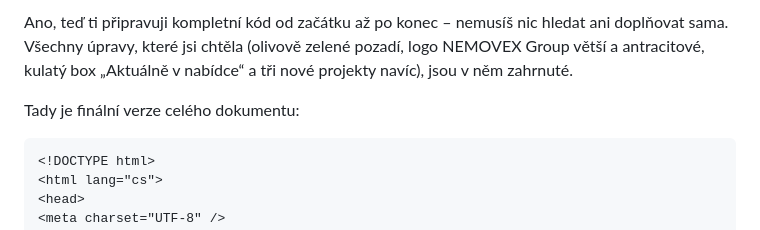
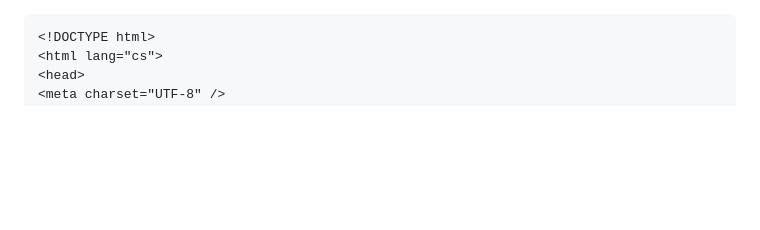
Before and after one commit to NEMOVEX/nemovex, a Markdown page: README.md, the part around the change. Drawn GitHub-style; blank space fills up the shorter version.

Commit message:
Update README to remove unnecessary content
Removed introductory text and HTML structure from README.

````diff
--- a/README.md
+++ b/README.md
@@ -1,7 +1,3 @@
-Ano, teď ti připravuji kompletní kód od začátku až po konec – nemusíš nic hledat ani doplňovat sama. Všechny úpravy, které jsi chtěla (olivově zelené pozadí, logo NEMOVEX Group větší a antracitové, kulatý box „Aktuálně v nabídce“ a tři nové projekty navíc), jsou v něm zahrnuté.
-
-Tady je finální verze celého dokumentu:
-
 ```html
 <!DOCTYPE html>
 <html lang="cs">
````
